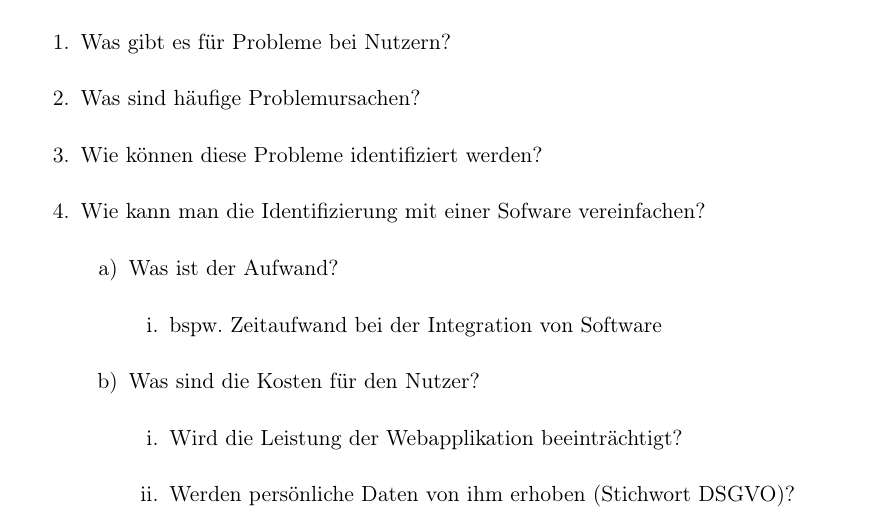
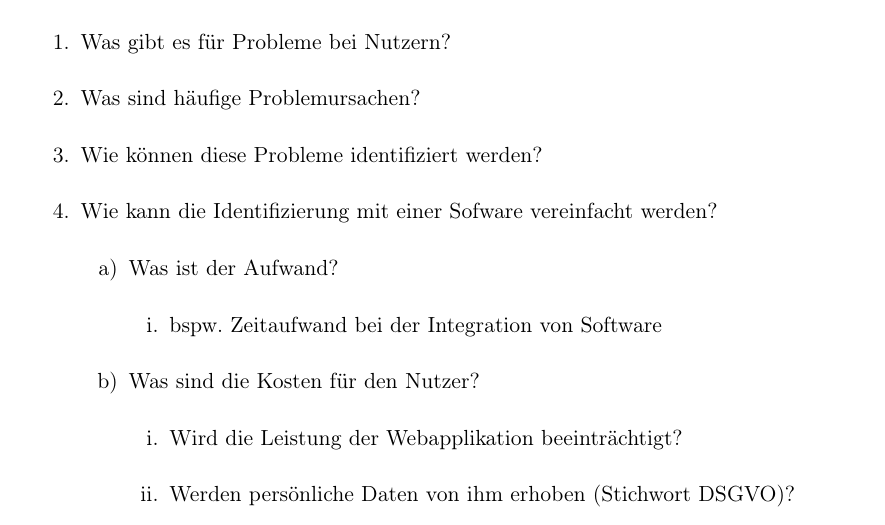
Before and after one commit to JapuDCret/bachelorarbeit, a LaTeX thesis (main.tex, which reads content/01_einleitung/einleitung.tex): part of page 7 of 35, cut so that both start at the same text. Compiled offline with pdfLaTeX.

Commit message:
Formulierung

```diff
--- a/content/01_einleitung/einleitung.tex
+++ b/content/01_einleitung/einleitung.tex
@@ -45,7 +45,7 @@ Im Zuge der Arbeit sollen folgende Fragen beantwortet werden:
 	\item Was gibt es für Probleme bei Nutzern?
 	\item Was sind häufige Problemursachen?
 	\item Wie können diese Probleme identifiziert werden?
-	\item Wie kann man die Identifizierung mit einer Sofware vereinfachen?
+	\item Wie kann die Identifizierung mit einer Sofware vereinfacht werden?
 	\begin{enumerate}
 		\item Was ist der Aufwand?
 		\begin{enumerate}
```
